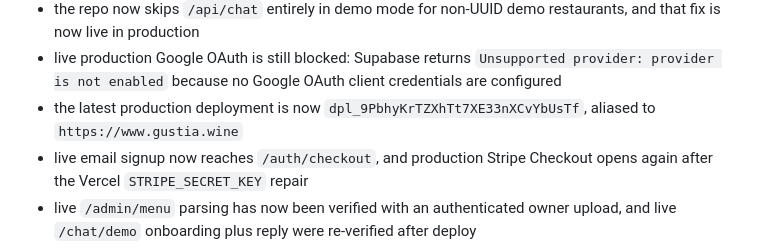
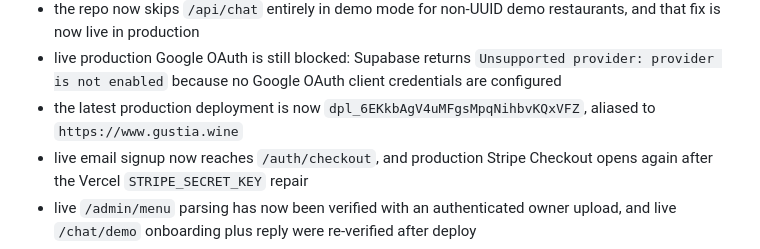
Before and after one commit to charlesclz03/Table-AI, a Markdown page: docs/next-session-handoff.md, the part around the change. Drawn GitHub-style.

Commit message:
docs: record final launch deployment

```diff
--- a/docs/next-session-handoff.md
+++ b/docs/next-session-handoff.md
@@ -78,7 +78,7 @@ Related docs:
 - local `/chat/demo` hydration is no longer blocked by the earlier `_next/static` `400` issue when the app is started on a clean port after clearing `.next`; the earlier failure came from stale local `next start` processes and bundle drift, not from a broken route
 - the repo now skips `/api/chat` entirely in demo mode for non-UUID demo restaurants, and that fix is now live in production
 - live production Google OAuth is still blocked: Supabase returns `Unsupported provider: provider is not enabled` because no Google OAuth client credentials are configured
-- the latest production deployment is now `dpl_9PbhyKrTZXhTt7XE33nXCvYbUsTf`, aliased to `https://www.gustia.wine`
+- the latest production deployment is now `dpl_6EKkbAgV4uMFgsMpqNihbvKQxVFZ`, aliased to `https://www.gustia.wine`
 - live email signup now reaches `/auth/checkout`, and production Stripe Checkout opens again after the Vercel `STRIPE_SECRET_KEY` repair
 - live `/admin/menu` parsing has now been verified with an authenticated owner upload, and live `/chat/demo` onboarding plus reply were re-verified after deploy
 - `/deploy` should now run the fast release path: update the canonical session docs, push `main`, then immediately run the Vercel production deploy
```
Also changed, not shown: docs/session-log.md (+1 -1 lines).
